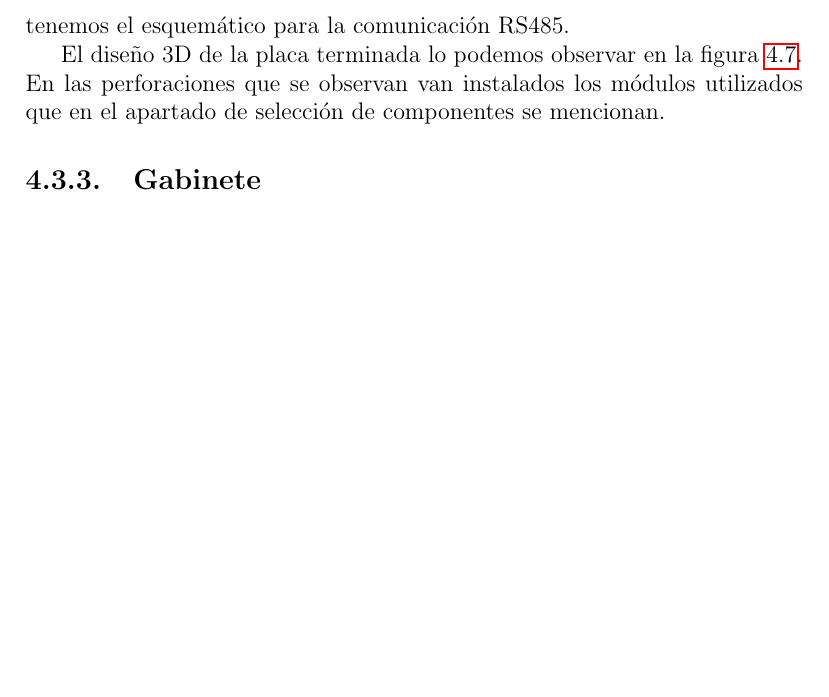
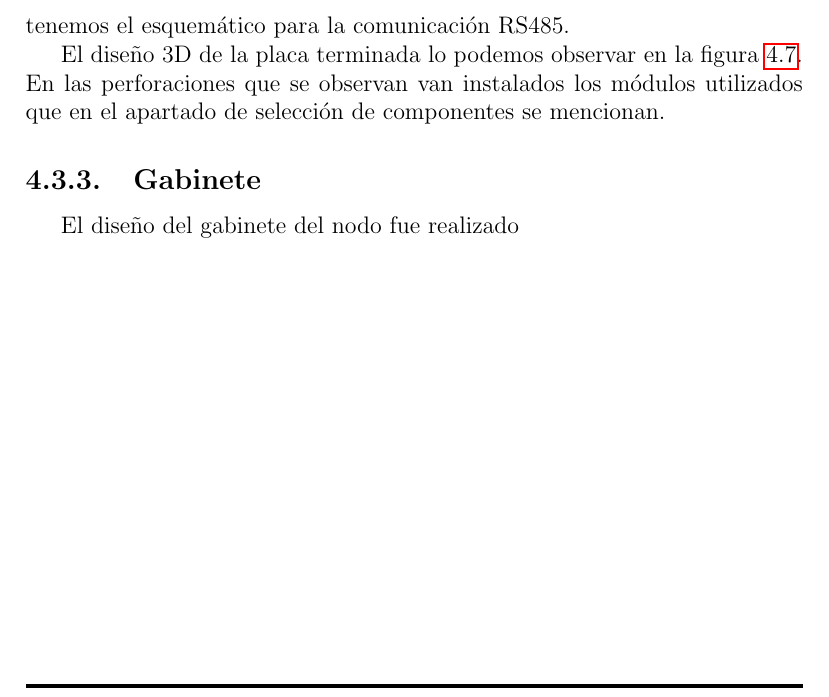
Before and after one commit to altagracience/proyecto-final, a LaTeX document (Latex/ProyectoFinal.tex, which reads Latex/chapter-nodos.tex): part of page 44 of 55, cut so that both start at the same text, the shorter picture padded with empty space. Compiled offline with pdfLaTeX.

Commit message:
nodo post commit grillo

```diff
--- a/Latex/chapter-nodos.tex
+++ b/Latex/chapter-nodos.tex
@@ -164,3 +164,5 @@ instalados los módulos utilizados que en el apartado de selección de component
 \end{figure}
 
 \subsection{Gabinete}
+
+El diseño del gabinete del nodo fue realizado
```
